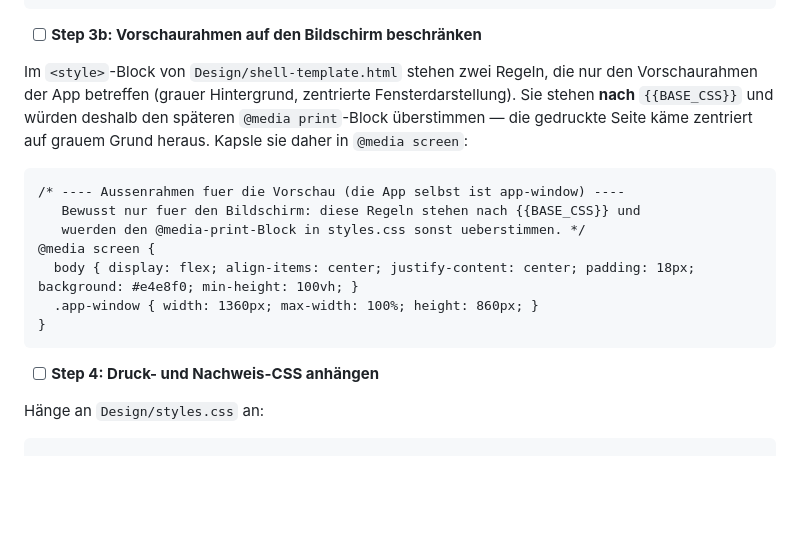
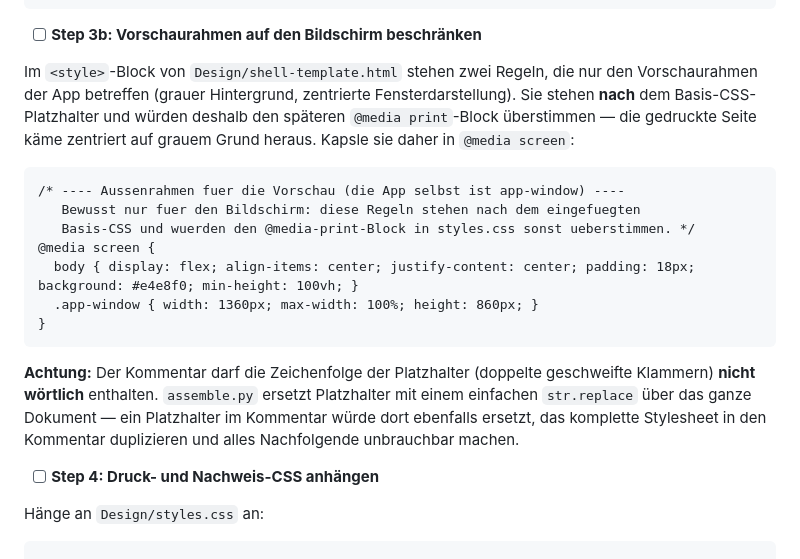
Before and after one commit to R-Dreiling/schulungsplaner, a Markdown page: Design/implementation-plan-v3-phase2.md, the part around the change. Rendered like a GitHub page; blank space fills up the shorter version.

Commit message:
docs: Warnung vor Platzhalter-Zeichenfolge in Kommentaren ergaenzen

````diff
--- a/Design/implementation-plan-v3-phase2.md
+++ b/Design/implementation-plan-v3-phase2.md
@@ -432,17 +432,19 @@ function druckeInhalt(html, dokumentTitel) {
 
 - [ ] **Step 3b: Vorschaurahmen auf den Bildschirm beschränken**
 
-Im `<style>`-Block von `Design/shell-template.html` stehen zwei Regeln, die nur den Vorschaurahmen der App betreffen (grauer Hintergrund, zentrierte Fensterdarstellung). Sie stehen **nach** `{{BASE_CSS}}` und würden deshalb den späteren `@media print`-Block überstimmen — die gedruckte Seite käme zentriert auf grauem Grund heraus. Kapsle sie daher in `@media screen`:
+Im `<style>`-Block von `Design/shell-template.html` stehen zwei Regeln, die nur den Vorschaurahmen der App betreffen (grauer Hintergrund, zentrierte Fensterdarstellung). Sie stehen **nach** dem Basis-CSS-Platzhalter und würden deshalb den späteren `@media print`-Block überstimmen — die gedruckte Seite käme zentriert auf grauem Grund heraus. Kapsle sie daher in `@media screen`:
 
 ```html
 /* ---- Aussenrahmen fuer die Vorschau (die App selbst ist app-window) ----
-   Bewusst nur fuer den Bildschirm: diese Regeln stehen nach {{BASE_CSS}} und
-   wuerden den @media-print-Block in styles.css sonst ueberstimmen. */
+   Bewusst nur fuer den Bildschirm: diese Regeln stehen nach dem eingefuegten
+   Basis-CSS und wuerden den @media-print-Block in styles.css sonst ueberstimmen. */
 @media screen {
   body { display: flex; align-items: center; justify-content: center; padding: 18px; background: #e4e8f0; min-height: 100vh; }
   .app-window { width: 1360px; max-width: 100%; height: 860px; }
 }
 ```
+
+**Achtung:** Der Kommentar darf die Zeichenfolge der Platzhalter (doppelte geschweifte Klammern) **nicht wörtlich** enthalten. `assemble.py` ersetzt Platzhalter mit einem einfachen `str.replace` über das ganze Dokument — ein Platzhalter im Kommentar würde dort ebenfalls ersetzt, das komplette Stylesheet in den Kommentar duplizieren und alles Nachfolgende unbrauchbar machen.
 
 - [ ] **Step 4: Druck- und Nachweis-CSS anhängen**
 
````
